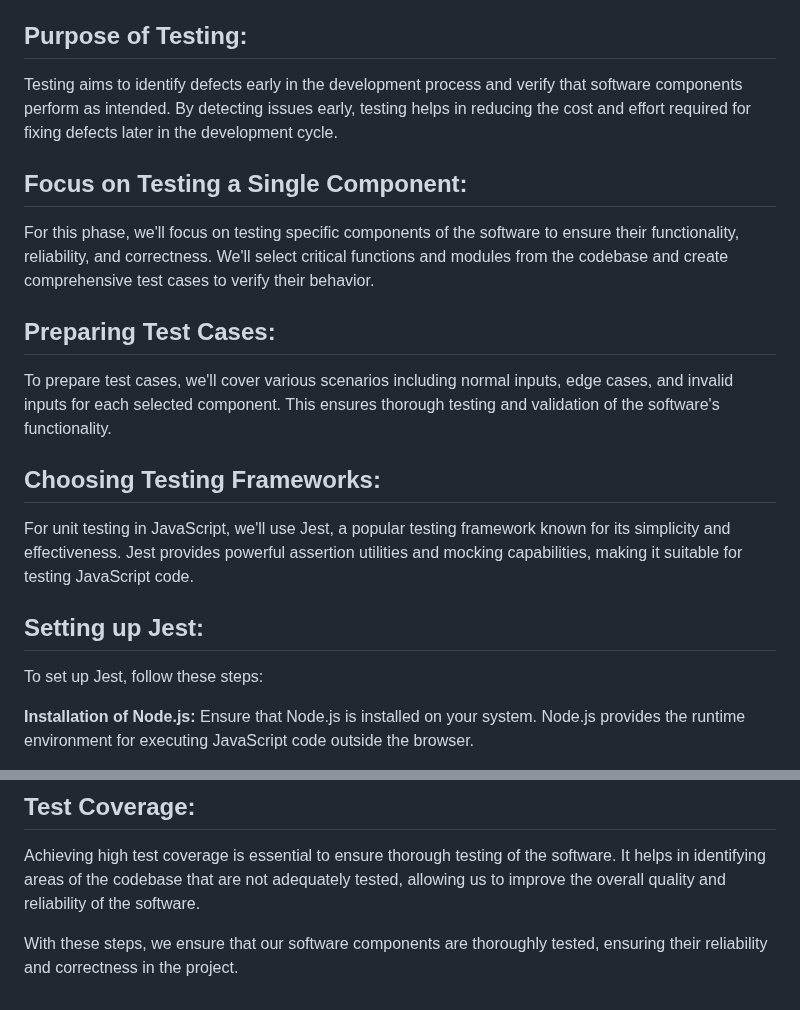
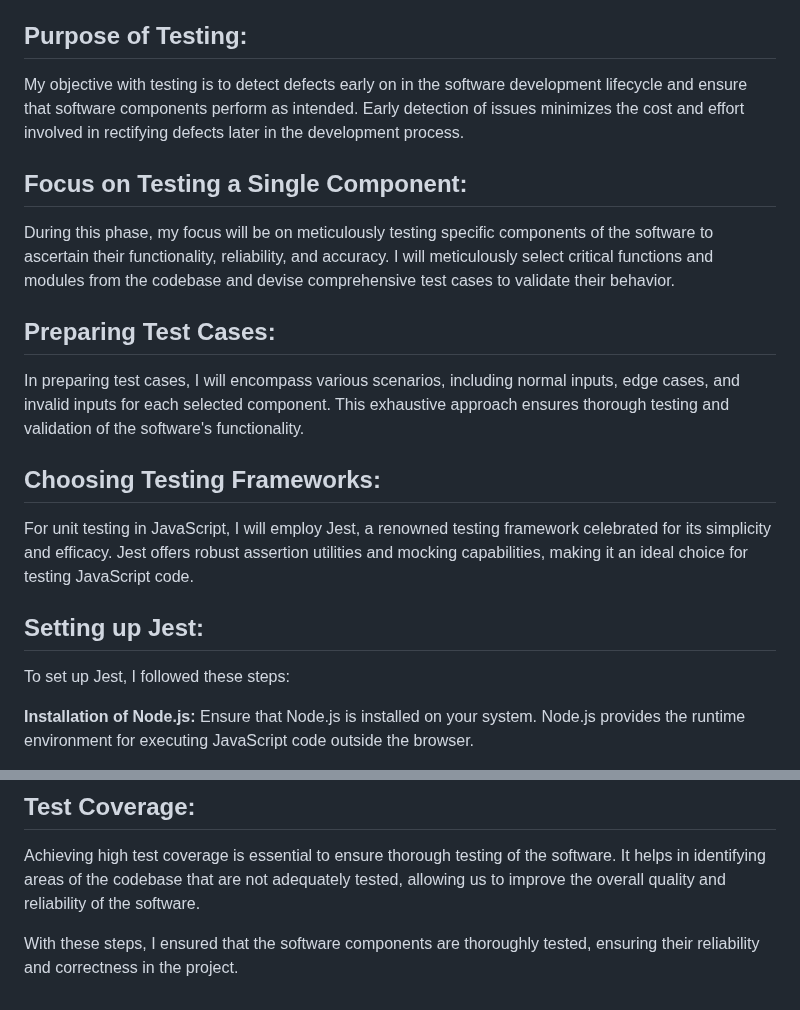
Before and after one commit to bhoxha21/SE_Project_Phase1_Brus_Hoxha, a Markdown page: README.md, 2 parts joined by grey strips. Drawn GitHub-style.

```diff
--- a/README.md
+++ b/README.md
@@ -152,19 +152,19 @@ Our administrators wield powerful tools through a custom-built Admin Panel, acce
 Software testing is a critical process in evaluating software to identify defects or bugs. It ensures the reliability and correctness of the software, contributing to its overall quality and user satisfaction.
 
 ## Purpose of Testing:
-Testing aims to identify defects early in the development process and verify that software components perform as intended. By detecting issues early, testing helps in reducing the cost and effort required for fixing defects later in the development cycle.
+My objective with testing is to detect defects early on in the software development lifecycle and ensure that software components perform as intended. Early detection of issues minimizes the cost and effort involved in rectifying defects later in the development process.
 
 ## Focus on Testing a Single Component:
-For this phase, we'll focus on testing specific components of the software to ensure their functionality, reliability, and correctness. We'll select critical functions and modules from the codebase and create comprehensive test cases to verify their behavior.
+During this phase, my focus will be on meticulously testing specific components of the software to ascertain their functionality, reliability, and accuracy. I will meticulously select critical functions and modules from the codebase and devise comprehensive test cases to validate their behavior.
 
 ## Preparing Test Cases:
-To prepare test cases, we'll cover various scenarios including normal inputs, edge cases, and invalid inputs for each selected component. This ensures thorough testing and validation of the software's functionality.
+In preparing test cases, I will encompass various scenarios, including normal inputs, edge cases, and invalid inputs for each selected component. This exhaustive approach ensures thorough testing and validation of the software's functionality.
 
 ## Choosing Testing Frameworks:
-For unit testing in JavaScript, we'll use Jest, a popular testing framework known for its simplicity and effectiveness. Jest provides powerful assertion utilities and mocking capabilities, making it suitable for testing JavaScript code.
+For unit testing in JavaScript, I will employ Jest, a renowned testing framework celebrated for its simplicity and efficacy. Jest offers robust assertion utilities and mocking capabilities, making it an ideal choice for testing JavaScript code.
 
 ## Setting up Jest:
-To set up Jest, follow these steps:
+To set up Jest, I followed these steps:
 
 **Installation of Node.js:** Ensure that Node.js is installed on your system. Node.js provides the runtime environment for executing JavaScript code outside the browser.
 
@@ -262,4 +262,4 @@ test("get the final result depending on the introvert/extrovert count (introvert
 ## Test Coverage:
 Achieving high test coverage is essential to ensure thorough testing of the software. It helps in identifying areas of the codebase that are not adequately tested, allowing us to improve the overall quality and reliability of the software.
 
-With these steps, we ensure that our software components are thoroughly tested, ensuring their reliability and correctness in the project.
+With these steps, I ensured that the software components are thoroughly tested, ensuring their reliability and correctness in the project.
```
